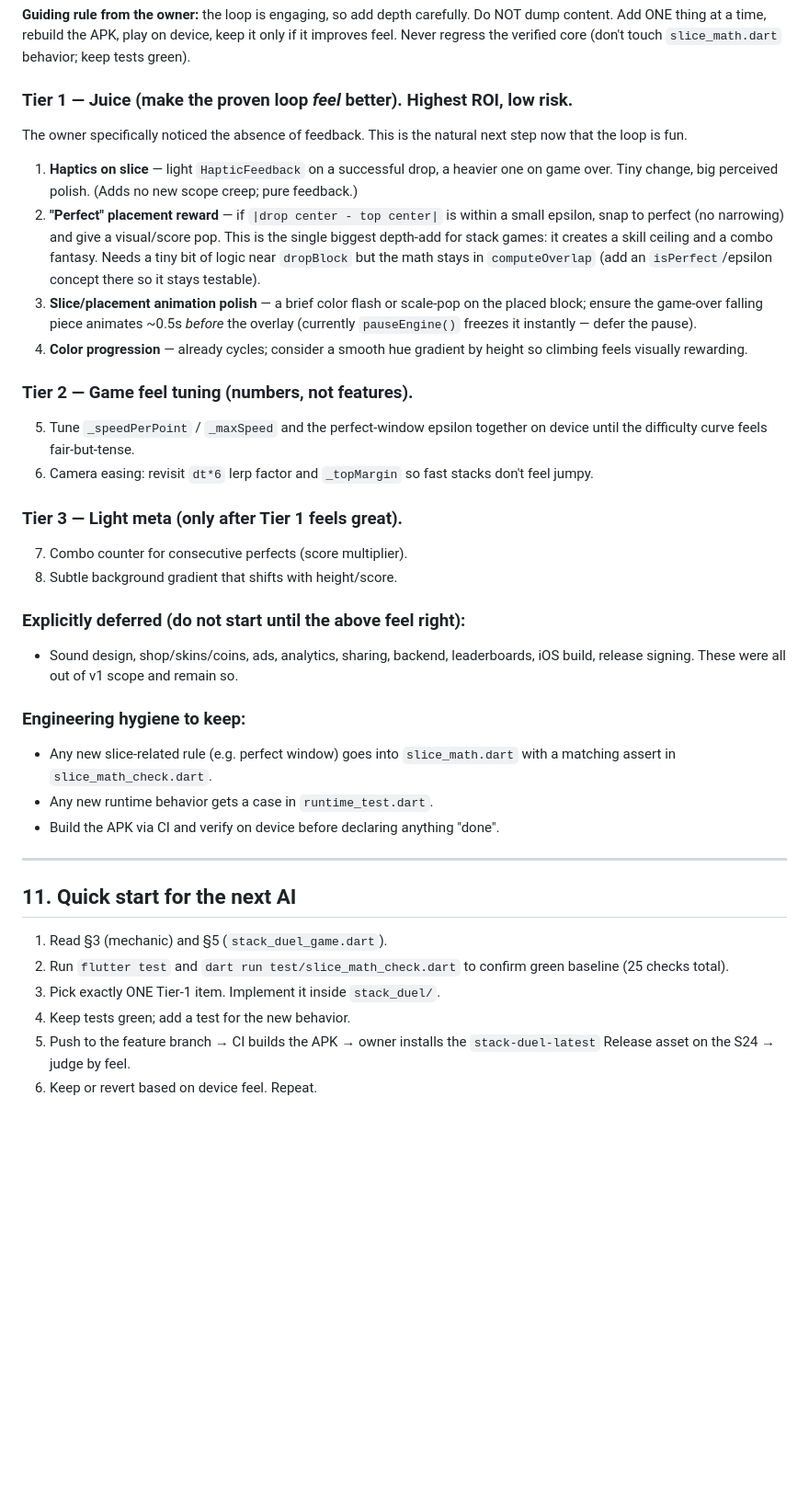
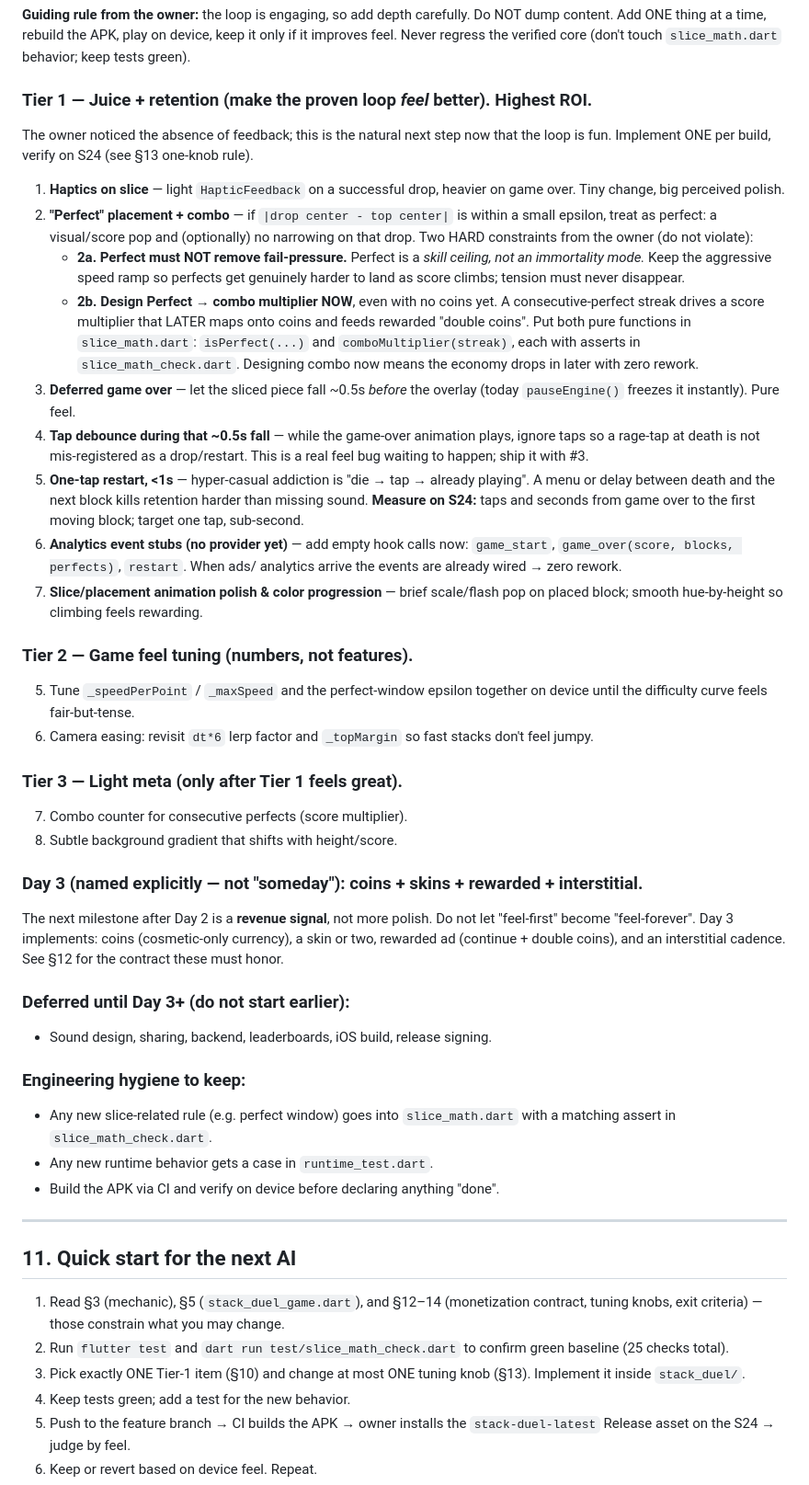
Before and after one commit to ganbaroff/LifeSimulator, a Markdown page: stack_duel/HANDOFF.md, the part around one of its changes. Shown at 92% size. Drawn GitHub-style; blank space fills up the shorter version.

Commit message:
Fold owner roadmap deltas into handoff (Perfect constraints, monetization contract, exit criteria)
- Perfect placement now constrained: must not remove fail-pressure (keep
  aggressive speed ramp) and must be designed as Perfect -> combo multiplier now
  (pure isPerfect + comboMultiplier in slice_math) so the economy drops in later
  with no rework.
- Add Tier-1 retention items: one-tap sub-second restart, tap debounce during the
  deferred game-over fall, and no-op analytics event stubs.
- New section: Monetization contract (cosmetic-only coins; Perfect->combo->coins;
  rewarded = continue + double coins; interstitial every 3rd game over).
- New section: tuning knobs with current values + one-knob-per-build rule.
- New section: Day 2 exit criteria (hard finish line) and Day 3 named explicitly
  (coins + skins + rewarded + interstitial = revenue signal).

https://claude.ai/code/session_01Hm3bCM3RNWM6WmWGSZ6kvM

```diff
--- a/stack_duel/HANDOFF.md
+++ b/stack_duel/HANDOFF.md
@@ -253,23 +253,37 @@ Do NOT dump content. Add ONE thing at a time, rebuild the APK, play on device,
 keep it only if it improves feel. Never regress the verified core (don't touch
 `slice_math.dart` behavior; keep tests green).
 
-### Tier 1 — Juice (make the proven loop *feel* better). Highest ROI, low risk.
-The owner specifically noticed the absence of feedback. This is the natural next
-step now that the loop is fun.
-1. **Haptics on slice** — light `HapticFeedback` on a successful drop, a heavier
-   one on game over. Tiny change, big perceived polish. (Adds no new scope creep;
-   pure feedback.)
-2. **"Perfect" placement reward** — if `|drop center - top center|` is within a
-   small epsilon, snap to perfect (no narrowing) and give a visual/score pop.
-   This is the single biggest depth-add for stack games: it creates a skill
-   ceiling and a combo fantasy. Needs a tiny bit of logic near `dropBlock` but
-   the math stays in `computeOverlap` (add an `isPerfect`/epsilon concept there
-   so it stays testable).
-3. **Slice/placement animation polish** — a brief color flash or scale-pop on
-   the placed block; ensure the game-over falling piece animates ~0.5s *before*
-   the overlay (currently `pauseEngine()` freezes it instantly — defer the pause).
-4. **Color progression** — already cycles; consider a smooth hue gradient by
-   height so climbing feels visually rewarding.
+### Tier 1 — Juice + retention (make the proven loop *feel* better). Highest ROI.
+The owner noticed the absence of feedback; this is the natural next step now that
+the loop is fun. Implement ONE per build, verify on S24 (see §13 one-knob rule).
+1. **Haptics on slice** — light `HapticFeedback` on a successful drop, heavier on
+   game over. Tiny change, big perceived polish.
+2. **"Perfect" placement + combo** — if `|drop center - top center|` is within a
+   small epsilon, treat as perfect: a visual/score pop and (optionally) no
+   narrowing on that drop. Two HARD constraints from the owner (do not violate):
+   - **2a. Perfect must NOT remove fail-pressure.** Perfect is a *skill ceiling,
+     not an immortality mode.* Keep the aggressive speed ramp so perfects get
+     genuinely harder to land as score climbs; tension must never disappear.
+   - **2b. Design Perfect → combo multiplier NOW**, even with no coins yet. A
+     consecutive-perfect streak drives a score multiplier that LATER maps onto
+     coins and feeds rewarded "double coins". Put both pure functions in
+     `slice_math.dart`: `isPerfect(...)` and `comboMultiplier(streak)`, each with
+     asserts in `slice_math_check.dart`. Designing combo now means the economy
+     drops in later with zero rework.
+3. **Deferred game over** — let the sliced piece fall ~0.5s *before* the overlay
+   (today `pauseEngine()` freezes it instantly). Pure feel.
+4. **Tap debounce during that ~0.5s fall** — while the game-over animation plays,
+   ignore taps so a rage-tap at death is not mis-registered as a drop/restart.
+   This is a real feel bug waiting to happen; ship it with #3.
+5. **One-tap restart, <1s** — hyper-casual addiction is "die → tap → already
+   playing". A menu or delay between death and the next block kills retention
+   harder than missing sound. **Measure on S24:** taps and seconds from game over
+   to the first moving block; target one tap, sub-second.
+6. **Analytics event stubs (no provider yet)** — add empty hook calls now:
+   `game_start`, `game_over(score, blocks, perfects)`, `restart`. When ads/
+   analytics arrive the events are already wired → zero rework.
+7. **Slice/placement animation polish & color progression** — brief scale/flash
+   pop on placed block; smooth hue-by-height so climbing feels rewarding.
 
 ### Tier 2 — Game feel tuning (numbers, not features).
 5. Tune `_speedPerPoint` / `_maxSpeed` and the perfect-window epsilon together on
@@ -281,10 +295,14 @@ step now that the loop is fun.
 7. Combo counter for consecutive perfects (score multiplier).
 8. Subtle background gradient that shifts with height/score.
 
-### Explicitly deferred (do not start until the above feel right):
-- Sound design, shop/skins/coins, ads, analytics, sharing, backend,
-  leaderboards, iOS build, release signing. These were all out of v1 scope and
-  remain so.
+### Day 3 (named explicitly — not "someday"): coins + skins + rewarded + interstitial.
+The next milestone after Day 2 is a **revenue signal**, not more polish. Do not
+let "feel-first" become "feel-forever". Day 3 implements: coins (cosmetic-only
+currency), a skin or two, rewarded ad (continue + double coins), and an
+interstitial cadence. See §12 for the contract these must honor.
+
+### Deferred until Day 3+ (do not start earlier):
+- Sound design, sharing, backend, leaderboards, iOS build, release signing.
 
 ### Engineering hygiene to keep:
 - Any new slice-related rule (e.g. perfect window) goes into `slice_math.dart`
@@ -296,10 +314,12 @@ step now that the loop is fun.
 
 ## 11. Quick start for the next AI
 
-1. Read §3 (mechanic) and §5 (`stack_duel_game.dart`).
+1. Read §3 (mechanic), §5 (`stack_duel_game.dart`), and §12–14 (monetization
+   contract, tuning knobs, exit criteria) — those constrain what you may change.
 2. Run `flutter test` and `dart run test/slice_math_check.dart` to confirm green
    baseline (25 checks total).
-3. Pick exactly ONE Tier-1 item. Implement it inside `stack_duel/`.
+3. Pick exactly ONE Tier-1 item (§10) and change at most ONE tuning knob (§13).
+   Implement it inside `stack_duel/`.
 4. Keep tests green; add a test for the new behavior.
 5. Push to the feature branch → CI builds the APK → owner installs the
    `stack-duel-latest` Release asset on the S24 → judge by feel.
```
Also changed, not shown: other parts of stack_duel/HANDOFF.md (+54 -0 lines).
